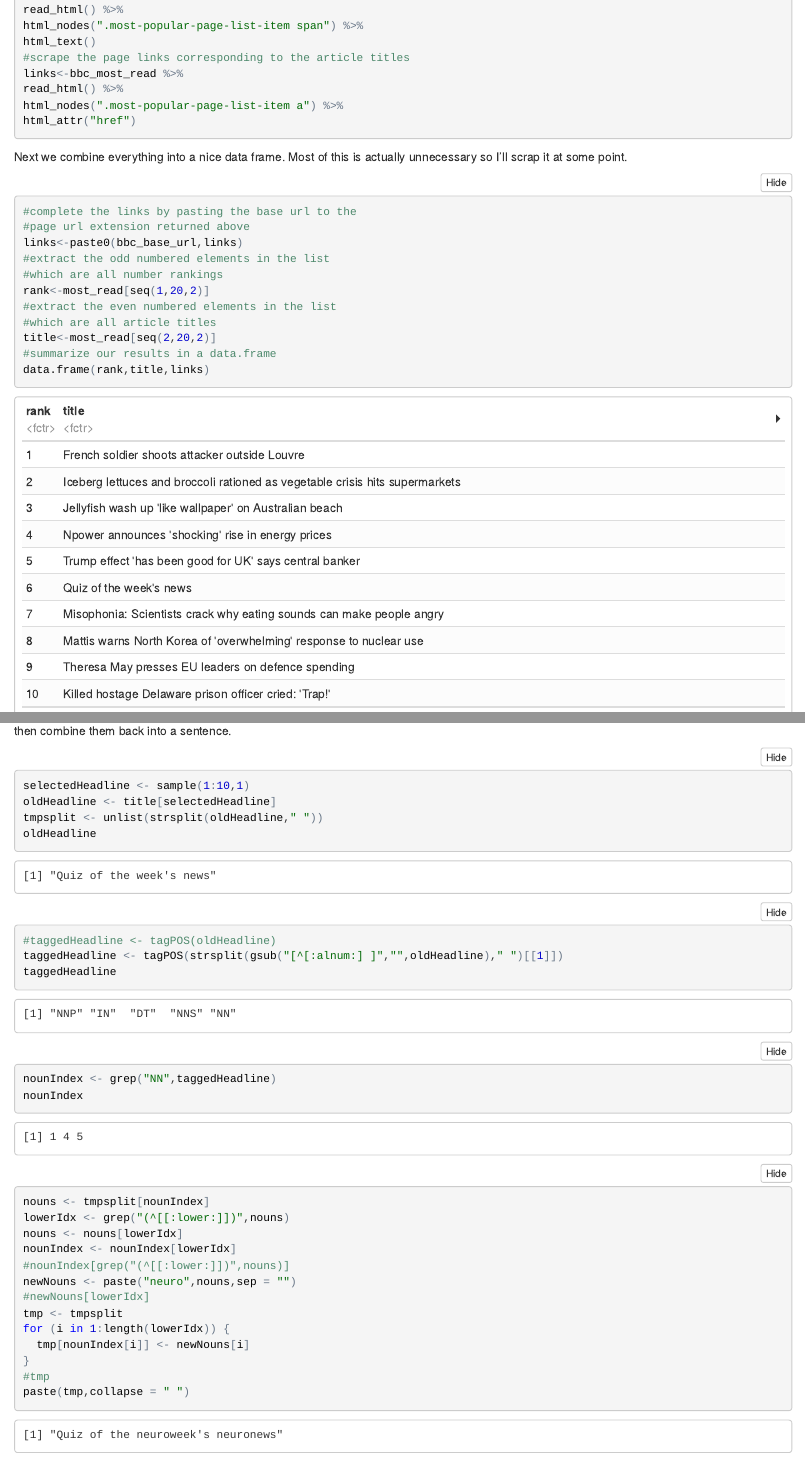
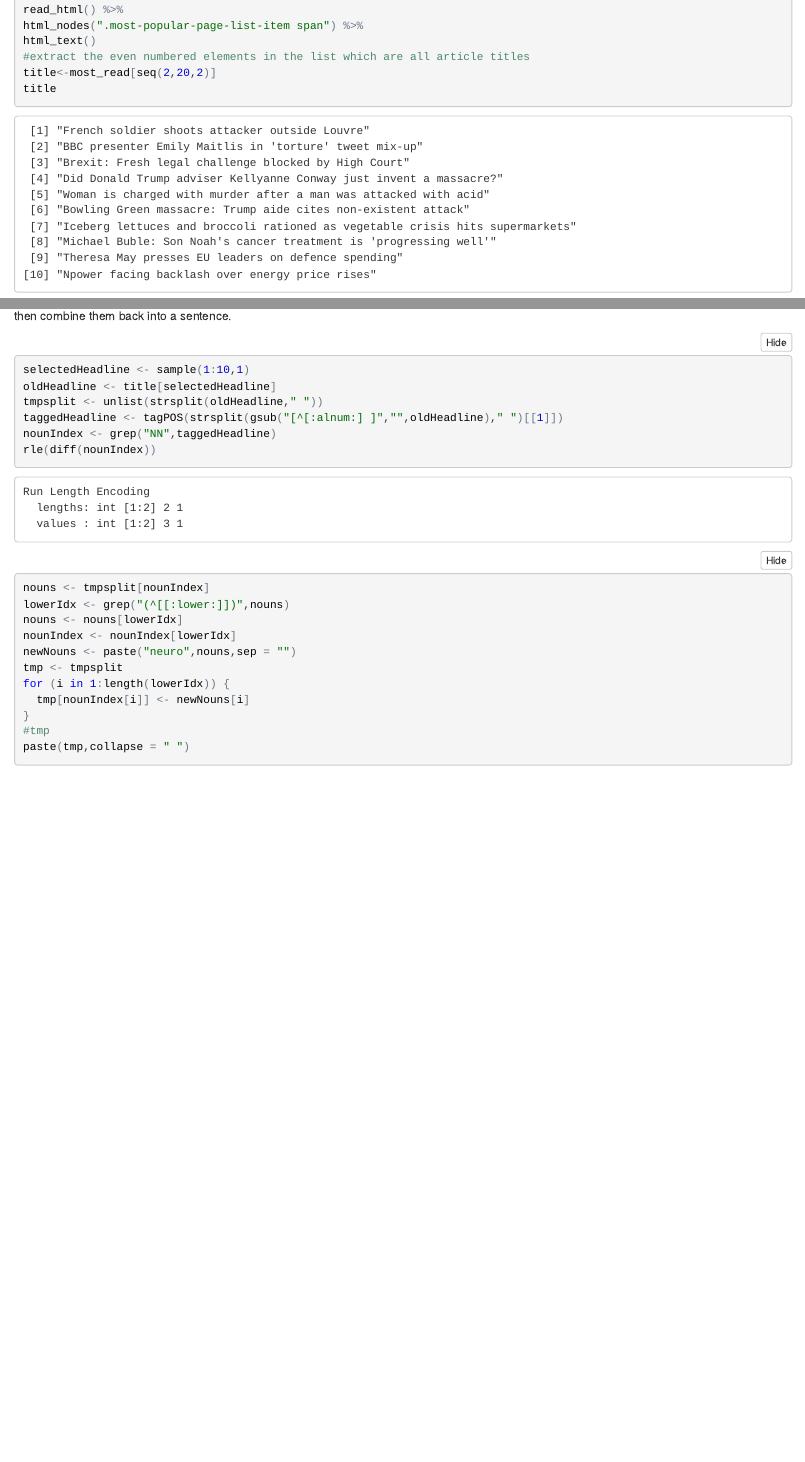
Before and after one commit to craddm/neuroprefixer, an R Markdown document (neuroprefixer.Rmd): the page in a window 1100 px wide, from 730 px down before the commit and from 850 px down after it, so that both start at the same text, and a second part further down, joined at a grey line. The pictures show the output file neuroprefixer.nb.html that the author committed with the source, opened offline.

Commit message:
trimmed some fat

````diff
--- a/neuroprefixer.Rmd
+++ b/neuroprefixer.Rmd
@@ -46,40 +46,21 @@ read_html() %>%
 html_nodes(".most-popular-page-list-item span") %>%
 html_text()
 
-#scrape the page links corresponding to the article titles
-links<-bbc_most_read %>%
-read_html() %>%
-html_nodes(".most-popular-page-list-item a") %>%
-html_attr("href")
-```
 
-Next we combine everything into a nice data frame. Most of this is actually unnecessary so I'll scrap it at some point.
-
-```{r}
-#complete the links by pasting the base url to the
-#page url extension returned above
-links<-paste0(bbc_base_url,links)
-
-#extract the odd numbered elements in the list
-#which are all number rankings
-rank<-most_read[seq(1,20,2)]
-
-#extract the even numbered elements in the list
-#which are all article titles
+#extract the even numbered elements in the list which are all article titles
 title<-most_read[seq(2,20,2)]
-
-#summarize our results in a data.frame
-data.frame(rank,title,links)
+title
 ```
 
 Now the fun part. We select a random headline, tag the parts of speech, pick out nouns that start with lowercase letters, prefix them with neuro-, then combine them back into a sentence.
 
-```{r }
+```{r createNewHeadline }
 selectedHeadline <- sample(1:10,1)
 oldHeadline <- title[selectedHeadline]
 tmpsplit <- unlist(strsplit(oldHeadline," "))
 taggedHeadline <- tagPOS(strsplit(gsub("[^[:alnum:] ]","",oldHeadline)," ")[[1]])
 nounIndex <- grep("NN",taggedHeadline)
+rle(diff(nounIndex))
 nouns <- tmpsplit[nounIndex]
 lowerIdx <- grep("(^[[:lower:]])",nouns)
 nouns <- nouns[lowerIdx]
````
Also changed, not shown: neuroprefixer.nb.html, neuroprefixer.Rmd (7 more changed lines).
